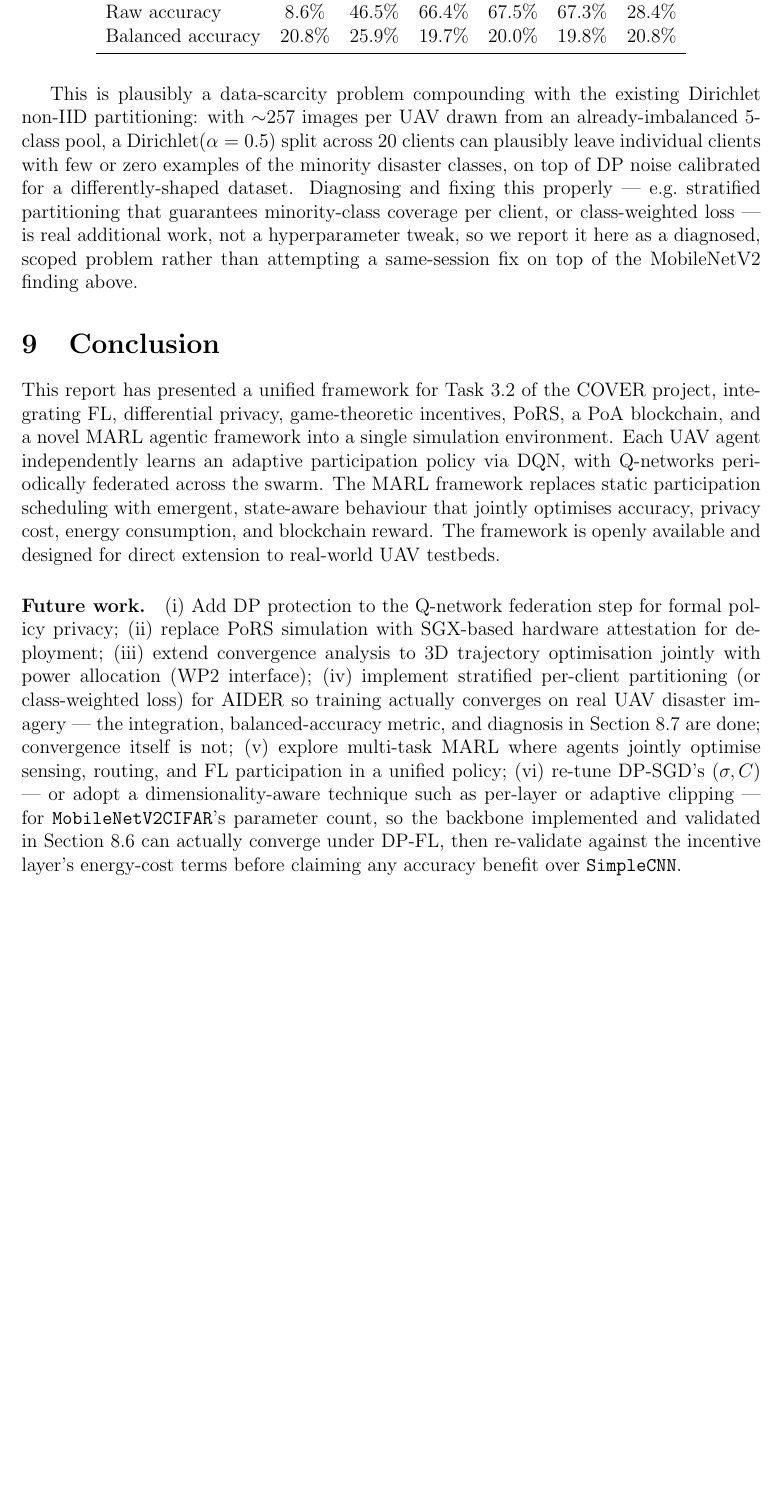
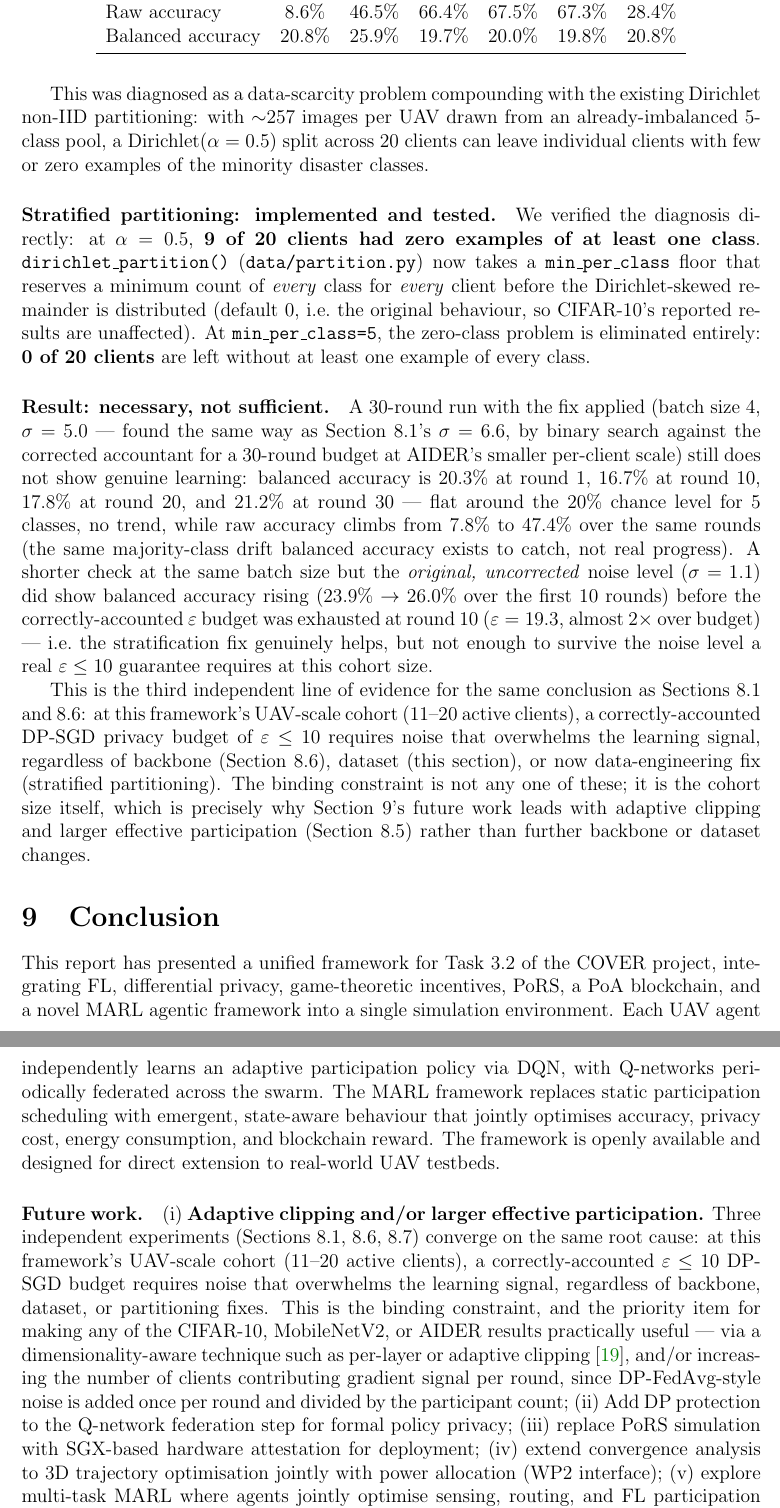
Before and after one commit to Henrinnes/cover-task3-fl-dp-uav, a LaTeX paper (report/cover_task32_report.tex): part of page 19 of 21 before the commit and two parts of pages 19 and 20 of 21 after it, the two joined at a grey line, cut so that both start at the same text, the shorter picture padded with empty space. Compiled offline with pdfLaTeX.

Commit message:
Report Section 8.7: stratified partitioning implemented, tested, and diagnosed
Verified the zero-class diagnosis precisely (9/20 clients had zero examples
of at least one class at alpha=0.5) and confirmed the fix eliminates it
(0/20 with min_per_class=5). A 30-round validation with the fix applied at
a correctly-calibrated noise level (sigma=5.0, binary-searched the same way
as sigma=6.6 in Section 8.1) still shows no genuine learning -- balanced
accuracy flat around the 20% chance level for all 30 rounds -- while a
shorter check at the original (uncorrected) sigma=1.1 did show balanced
accuracy rising before the correctly-accounted budget was exhausted at
round 10 (eps=19.3, ~2x over budget). So the stratification fix genuinely
helps, but the noise a real eps<=10 guarantee requires at this cohort size
still overwhelms it.

This is now presented as the third independent line of evidence (with
Sections 8.1 and 8.6) for the same root cause: correctly-accounted DP-SGD
at this framework's UAV-scale cohort (11-20 clients) requires noise that
erases the learning signal regardless of backbone, dataset, or partitioning
fixes. Rewrote the future-work list to lead with the unifying fix (adaptive
clipping / larger effective participation, Andrew et al. 2021) instead of
the now-stale AIDER-specific and MobileNetV2-specific items.

```diff
--- a/report/cover_task32_report.tex
+++ b/report/cover_task32_report.tex
@@ -968,16 +968,49 @@ is none.
   \end{tabular}
 \end{table}
 
-This is plausibly a data-scarcity problem compounding with the existing
+This was diagnosed as a data-scarcity problem compounding with the existing
 Dirichlet non-IID partitioning: with $\sim$257 images per UAV drawn from an
 already-imbalanced 5-class pool, a Dirichlet($\alpha=0.5$) split across 20
-clients can plausibly leave individual clients with few or zero examples of
-the minority disaster classes, on top of DP noise calibrated for a
-differently-shaped dataset. Diagnosing and fixing this properly --- e.g.\
-stratified partitioning that guarantees minority-class coverage per client,
-or class-weighted loss --- is real additional work, not a hyperparameter
-tweak, so we report it here as a diagnosed, scoped problem rather than
-attempting a same-session fix on top of the MobileNetV2 finding above.
+clients can leave individual clients with few or zero examples of the
+minority disaster classes.
+
+\paragraph{Stratified partitioning: implemented and tested.} We verified
+the diagnosis directly: at $\alpha=0.5$, \textbf{9 of 20 clients had zero
+examples of at least one class}. \texttt{dirichlet\_partition()}
+(\texttt{data/partition.py}) now takes a \texttt{min\_per\_class} floor that
+reserves a minimum count of \emph{every} class for \emph{every} client
+before the Dirichlet-skewed remainder is distributed (default~0, i.e.\ the
+original behaviour, so CIFAR-10's reported results are unaffected). At
+\texttt{min\_per\_class=5}, the zero-class problem is eliminated entirely:
+\textbf{0 of 20 clients} are left without at least one example of every
+class.
+
+\paragraph{Result: necessary, not sufficient.} A 30-round run with the fix
+applied (batch size~4, $\sigma=5.0$ --- found the same way as
+Section~8.1's $\sigma=6.6$, by binary search against the corrected
+accountant for a 30-round budget at AIDER's smaller per-client scale) still
+does not show genuine learning: balanced accuracy is 20.3\% at round~1,
+16.7\% at round~10, 17.8\% at round~20, and 21.2\% at round~30 --- flat
+around the 20\% chance level for 5 classes, no trend, while raw accuracy
+climbs from 7.8\% to 47.4\% over the same rounds (the same majority-class
+drift balanced accuracy exists to catch, not real progress). A shorter
+check at the same batch size but the \emph{original, uncorrected} noise
+level ($\sigma=1.1$) did show balanced accuracy rising (23.9\%
+$\to$ 26.0\% over the first 10 rounds) before the correctly-accounted
+$\varepsilon$ budget was exhausted at round~10 ($\varepsilon=19.3$, almost
+$2\times$ over budget) --- i.e.\ the stratification fix genuinely helps,
+but not enough to survive the noise level a real $\varepsilon\le10$
+guarantee requires at this cohort size.
+
+This is the third independent line of evidence for the same conclusion as
+Sections~8.1 and~8.6: at this framework's UAV-scale cohort (11--20 active
+clients), a correctly-accounted DP-SGD privacy budget of $\varepsilon\le10$
+requires noise that overwhelms the learning signal, regardless of backbone
+(Section~8.6), dataset (this section), or now data-engineering fix
+(stratified partitioning). The binding constraint is not any one of these;
+it is the cohort size itself, which is precisely why Section~9's future
+work leads with adaptive clipping and larger effective participation
+(Section~8.5) rather than further backbone or dataset changes.
 
 %----------------------------------------------------------------------
 \section{Conclusion}
@@ -994,19 +1027,21 @@ The framework is openly available and designed for direct extension to real-worl
 UAV testbeds.
 
 \paragraph{Future work.}
-(i)~Add DP protection to the Q-network federation step for formal policy privacy;
-(ii)~replace PoRS simulation with SGX-based hardware attestation for deployment;
-(iii)~extend convergence analysis to 3D trajectory optimisation jointly with power
+(i)~\textbf{Adaptive clipping and/or larger effective participation.} Three
+independent experiments (Sections~8.1, 8.6, 8.7) converge on the same root
+cause: at this framework's UAV-scale cohort (11--20 active clients), a
+correctly-accounted $\varepsilon\le10$ DP-SGD budget requires noise that
+overwhelms the learning signal, regardless of backbone, dataset, or
+partitioning fixes. This is the binding constraint, and the priority item
+for making any of the CIFAR-10, MobileNetV2, or AIDER results
+practically useful --- via a dimensionality-aware technique such as
+per-layer or adaptive clipping~\cite{andrew2021}, and/or increasing the
+number of clients contributing gradient signal per round, since
+DP-FedAvg-style noise is added once per round and divided by the
+participant count;
+(ii)~Add DP protection to the Q-network federation step for formal policy privacy;
+(iii)~replace PoRS simulation with SGX-based hardware attestation for deployment;
+(iv)~extend convergence analysis to 3D trajectory optimisation jointly with power
 allocation (WP2 interface);
-(iv)~implement stratified per-client partitioning (or class-weighted loss) for
-AIDER so training actually converges on real UAV disaster imagery --- the
-integration, balanced-accuracy metric, and diagnosis in Section~8.7 are done;
-convergence itself is not;
 (v)~explore multi-task MARL where agents jointly optimise sensing, routing, and FL
 participation in a unified policy;
-(vi)~re-tune DP-SGD's $(\sigma, C)$ --- or adopt a dimensionality-aware
-technique such as per-layer or adaptive clipping --- for
-\texttt{MobileNetV2CIFAR}'s parameter count, so the backbone implemented and
-validated in Section~8.6 can actually converge under DP-FL, then re-validate
-against the incentive layer's energy-cost terms before claiming any accuracy
-benefit over \texttt{SimpleCNN}.
```
Also changed, not shown: report/cover_task32_report.pdf, report/cover_task32_report.tex (8 more changed lines).
